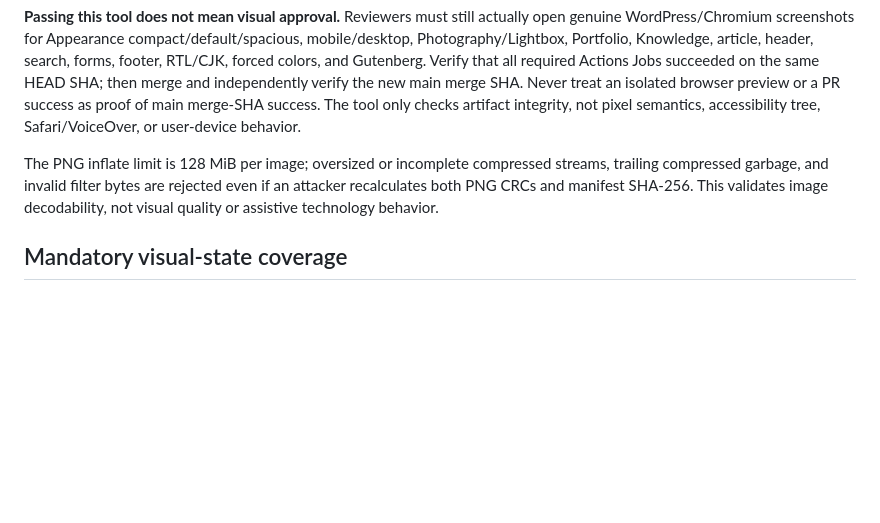
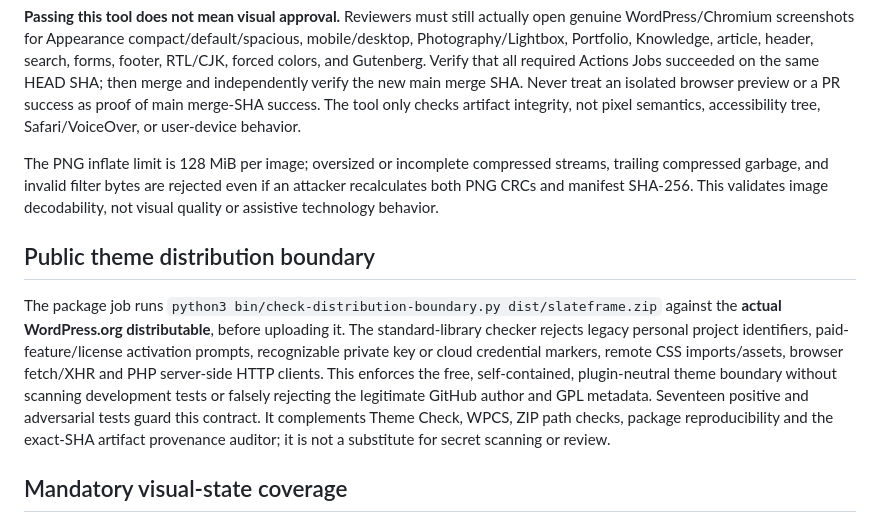
Before and after one commit to hsxk/Slateframe, a Markdown page: docs/ACTIONS-ARTIFACT-PROVENANCE.md, the part around the change. GitHub-like rendering; blank space fills up the shorter version.

Commit message:
docs(release): document distributable-only public boundary

```diff
--- a/docs/ACTIONS-ARTIFACT-PROVENANCE.md
+++ b/docs/ACTIONS-ARTIFACT-PROVENANCE.md
@@ -46,6 +46,20 @@ pixel semantics, accessibility tree, Safari/VoiceOver, or user-device behavior.
 
 The PNG inflate limit is 128 MiB per image; oversized or incomplete compressed streams, trailing compressed garbage, and invalid filter bytes are rejected even if an attacker recalculates both PNG CRCs and manifest SHA-256. This validates image decodability, not visual quality or assistive technology behavior.
 
+## Public theme distribution boundary
+
+The package job runs `python3 bin/check-distribution-boundary.py dist/slateframe.zip`
+against the **actual WordPress.org distributable**, before uploading it. The
+standard-library checker rejects legacy personal project identifiers,
+paid-feature/license activation prompts, recognizable private key or cloud
+credential markers, remote CSS imports/assets, browser fetch/XHR and PHP
+server-side HTTP clients. This enforces the free, self-contained,
+plugin-neutral theme boundary without scanning development tests or falsely
+rejecting the legitimate GitHub author and GPL metadata. Seventeen positive
+and adversarial tests guard this contract. It complements Theme Check,
+WPCS, ZIP path checks, package reproducibility and the exact-SHA artifact
+provenance auditor; it is not a substitute for secret scanning or review.
+
 ## Mandatory visual-state coverage
 
 The Browser smoke job now checks its exact-HEAD screenshot inventory with
```
